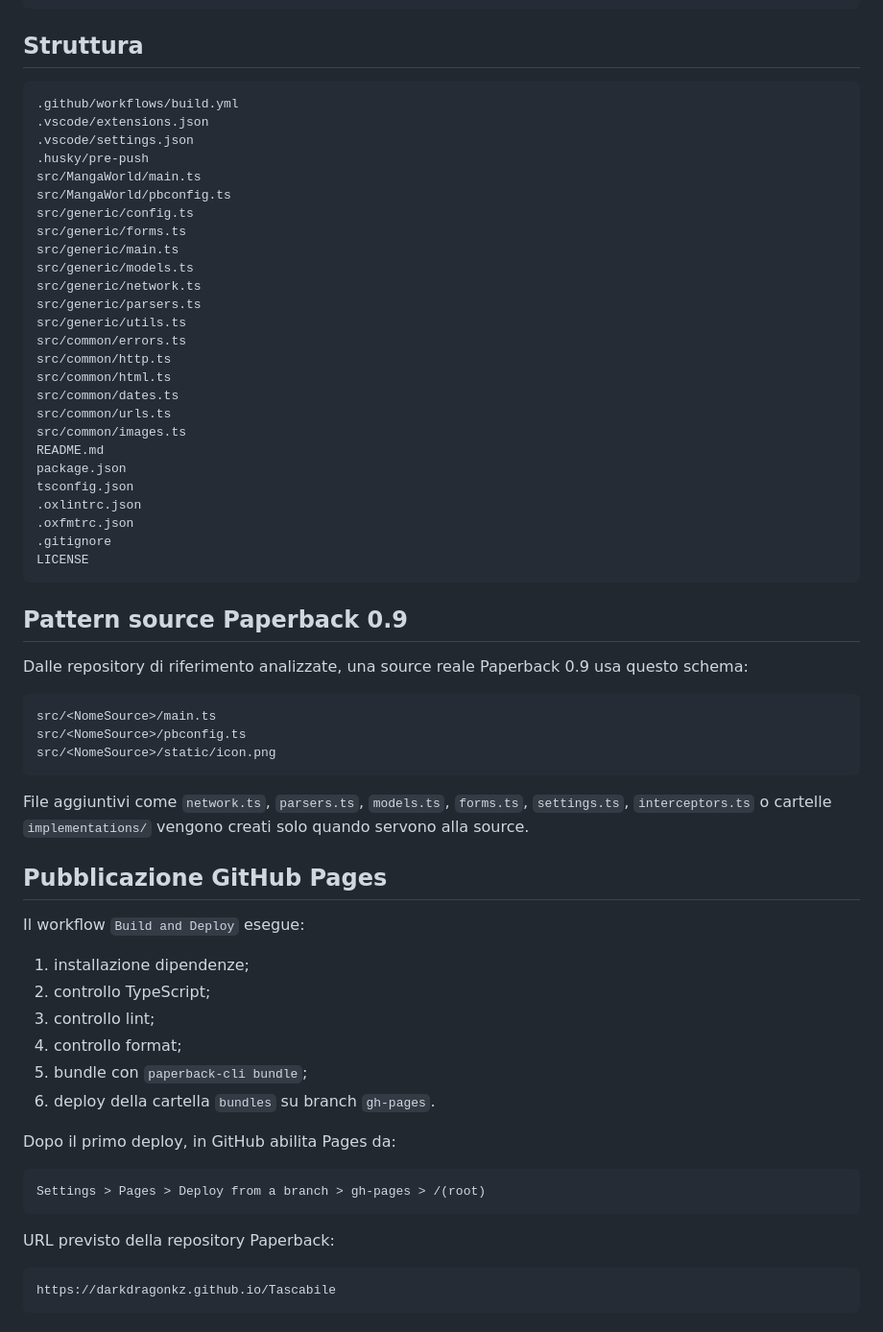
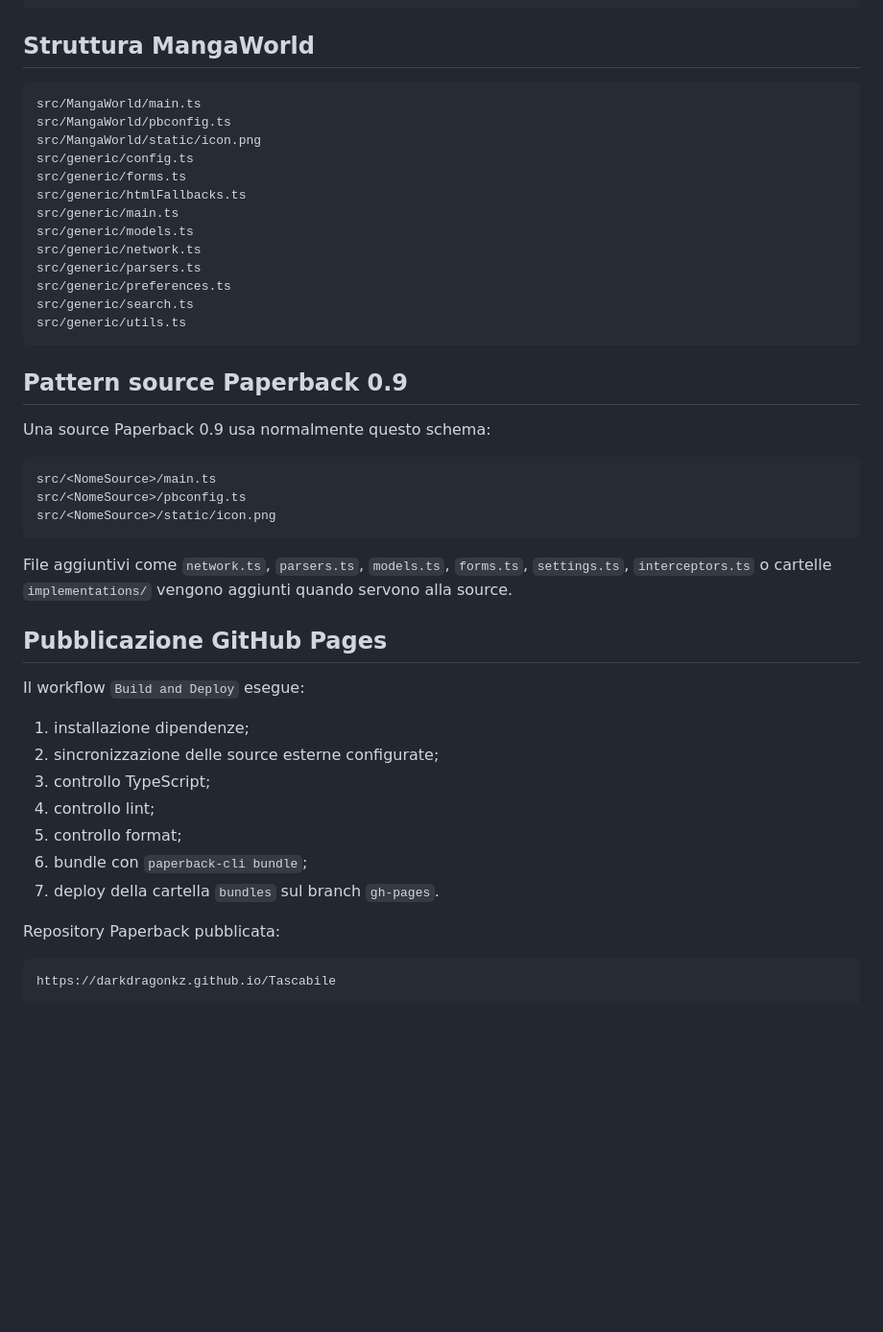
Before and after one commit to DarkDragonkz/Tascabile, a Markdown page: README.md, the part around one of its changes. Shown at 96% size. Drawn GitHub-style; blank space fills up the shorter version.

Commit message:
Document MangaWorld Paperback 0.9 modernization

````diff
--- a/README.md
+++ b/README.md
@@ -49,40 +58,27 @@ npm run dev
 npm run logcat
 ```
 
-## Struttura
+## Struttura MangaWorld
 
 ```text
-.github/workflows/build.yml
-.vscode/extensions.json
-.vscode/settings.json
-.husky/pre-push
 src/MangaWorld/main.ts
 src/MangaWorld/pbconfig.ts
+src/MangaWorld/static/icon.png
 src/generic/config.ts
 src/generic/forms.ts
+src/generic/htmlFallbacks.ts
 src/generic/main.ts
 src/generic/models.ts
 src/generic/network.ts
 src/generic/parsers.ts
+src/generic/preferences.ts
+src/generic/search.ts
 src/generic/utils.ts
-src/common/errors.ts
-src/common/http.ts
-src/common/html.ts
-src/common/dates.ts
-src/common/urls.ts
-src/common/images.ts
-README.md
-package.json
-tsconfig.json
-.oxlintrc.json
-.oxfmtrc.json
-.gitignore
-LICENSE
 ```
 
 ## Pattern source Paperback 0.9
 
-Dalle repository di riferimento analizzate, una source reale Paperback 0.9 usa questo schema:
+Una source Paperback 0.9 usa normalmente questo schema:
 
 ```text
 src/<NomeSource>/main.ts
@@ -90,26 +86,21 @@ src/<NomeSource>/pbconfig.ts
 src/<NomeSource>/static/icon.png
 ```
 
-File aggiuntivi come `network.ts`, `parsers.ts`, `models.ts`, `forms.ts`, `settings.ts`, `interceptors.ts` o cartelle `implementations/` vengono creati solo quando servono alla source.
+File aggiuntivi come `network.ts`, `parsers.ts`, `models.ts`, `forms.ts`, `settings.ts`, `interceptors.ts` o cartelle `implementations/` vengono aggiunti quando servono alla source.
 
 ## Pubblicazione GitHub Pages
 
 Il workflow `Build and Deploy` esegue:
 
 1. installazione dipendenze;
-2. controllo TypeScript;
-3. controllo lint;
-4. controllo format;
-5. bundle con `paperback-cli bundle`;
-6. deploy della cartella `bundles` su branch `gh-pages`.
+2. sincronizzazione delle source esterne configurate;
+3. controllo TypeScript;
+4. controllo lint;
+5. controllo format;
+6. bundle con `paperback-cli bundle`;
+7. deploy della cartella `bundles` sul branch `gh-pages`.
 
-Dopo il primo deploy, in GitHub abilita Pages da:
-
-```text
-Settings > Pages > Deploy from a branch > gh-pages > /(root)
-```
-
-URL previsto della repository Paperback:
+Repository Paperback pubblicata:
 
 ```text
 https://darkdragonkz.github.io/Tascabile
````
Also changed, not shown: other parts of README.md (+16 -7 lines).
